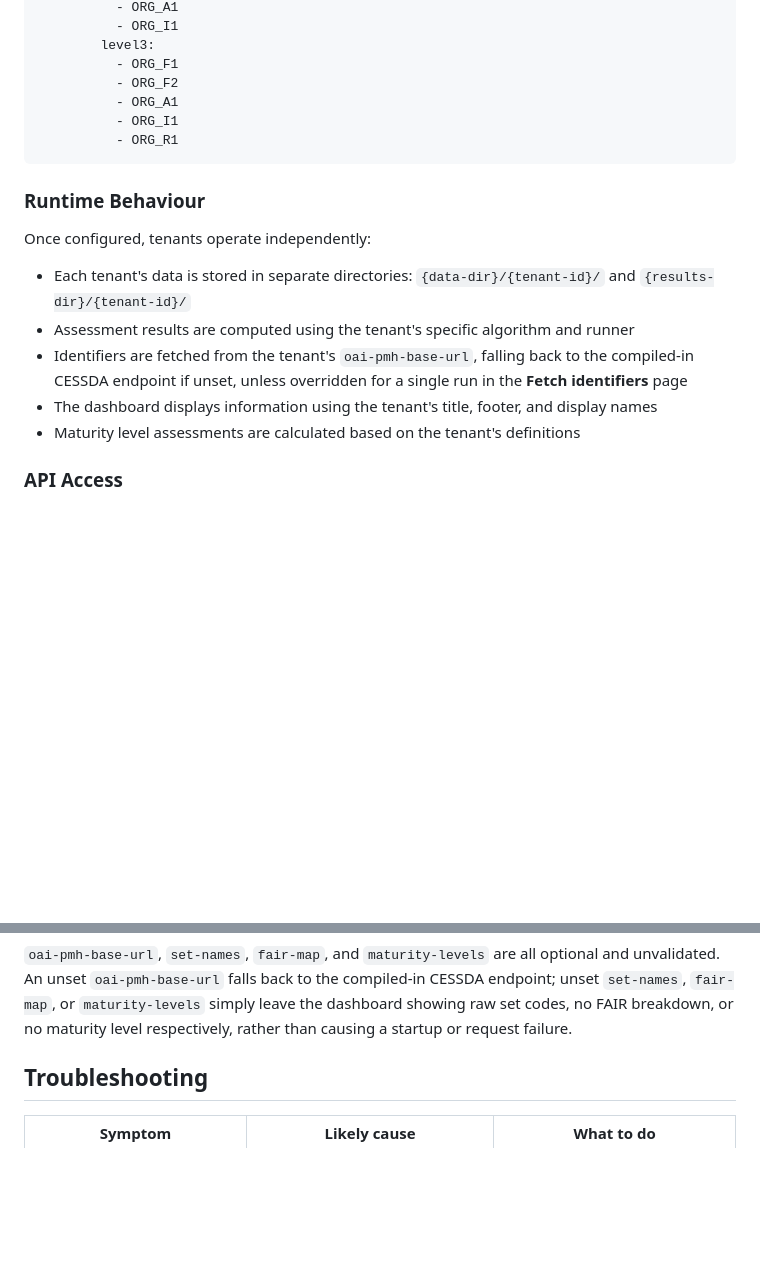
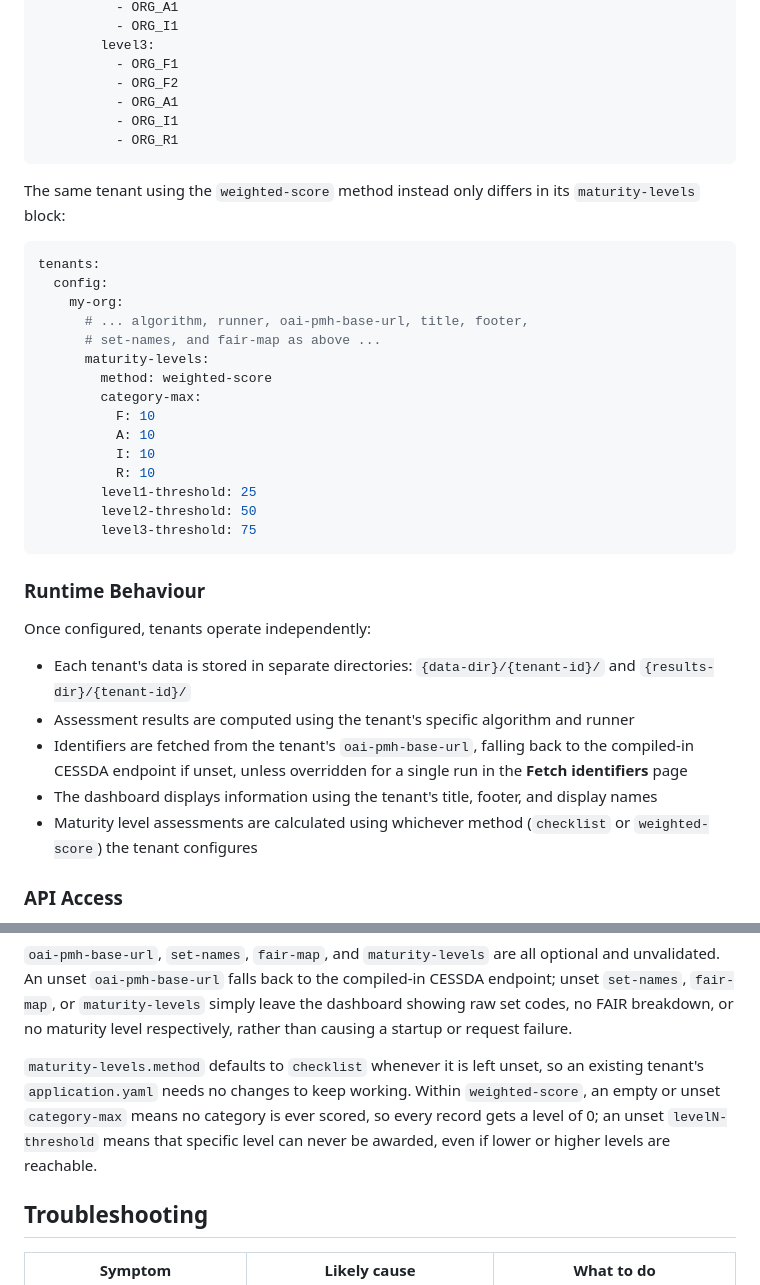
Before and after one commit to cessda/cessda.cmv.benchmark-runner, a Markdown page: INSTALL_AND_RUN.md, 2 parts joined by grey strips. Drawn GitHub-style; blank space fills up the shorter version.

````diff
--- a/INSTALL_AND_RUN.md
+++ b/INSTALL_AND_RUN.md
@@ -518,6 +580,27 @@ tenants:
           - ORG_R1
 ```
 
+The same tenant using the `weighted-score` method instead only
+differs in its `maturity-levels` block:
+
+```yaml
+tenants:
+  config:
+    my-org:
+      # ... algorithm, runner, oai-pmh-base-url, title, footer,
+      # set-names, and fair-map as above ...
+      maturity-levels:
+        method: weighted-score
+        category-max:
+          F: 10
+          A: 10
+          I: 10
+          R: 10
+        level1-threshold: 25
+        level2-threshold: 50
+        level3-threshold: 75
+```
+
 ### Runtime Behaviour
 
 Once configured, tenants operate independently:
@@ -531,8 +614,8 @@ Once configured, tenants operate independently:
   overridden for a single run in the **Fetch identifiers** page
 - The dashboard displays information using the tenant's title,
   footer, and display names
-- Maturity level assessments are calculated based on the tenant's
-  definitions
+- Maturity level assessments are calculated using whichever method
+  (`checklist` or `weighted-score`) the tenant configures
 
 ### API Access
 
@@ -568,6 +651,14 @@ to the compiled-in CESSDA endpoint; unset `set-names`, `fair-map`, or
 `maturity-levels` simply leave the dashboard showing raw set codes, no
 FAIR breakdown, or no maturity level respectively, rather than causing
 a startup or request failure.
+
+`maturity-levels.method` defaults to `checklist` whenever it is left
+unset, so an existing tenant's `application.yaml` needs no changes to
+keep working. Within `weighted-score`, an empty or unset
+`category-max` means no category is ever scored, so every record
+gets a level of 0; an unset `levelN-threshold` means that specific
+level can never be awarded, even if lower or higher levels are
+reachable.
 
 ## Troubleshooting
 
````
Also changed, not shown: other parts of INSTALL_AND_RUN.md (+71 -9 lines), GenerateManifest_README.md (+22 -1 lines), README.md (+5 -1 lines).
